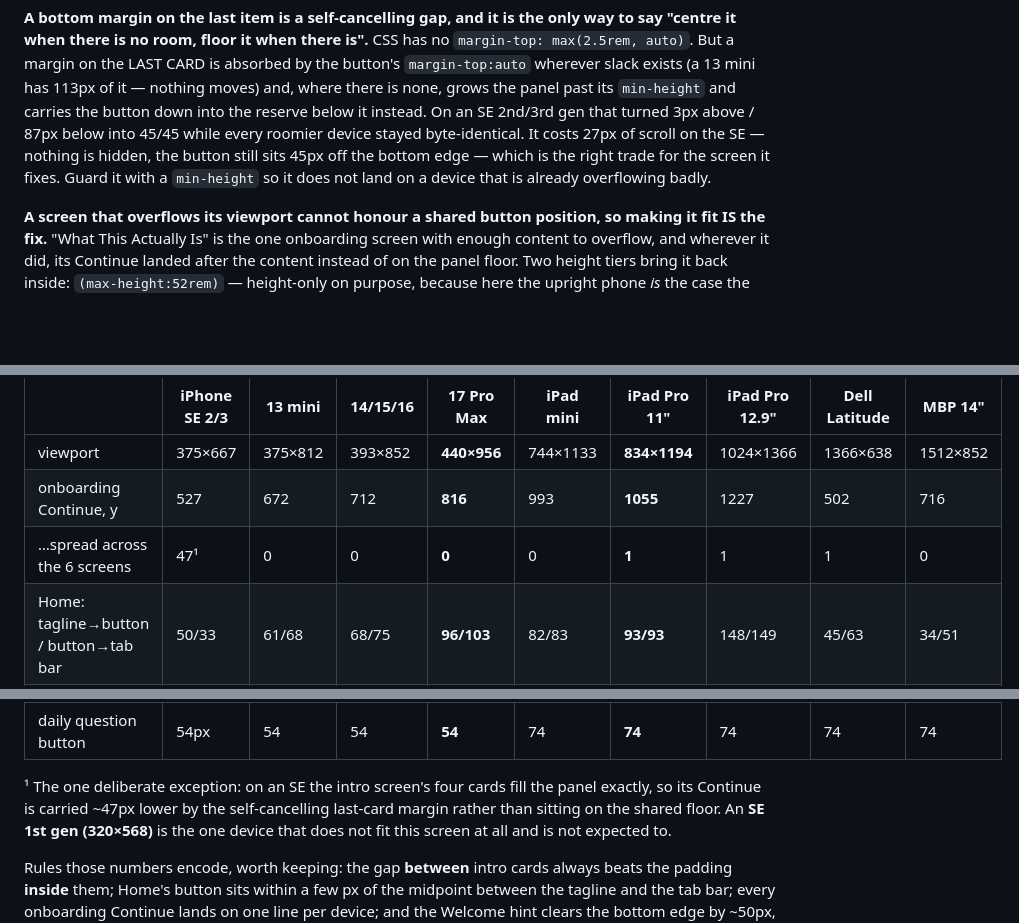
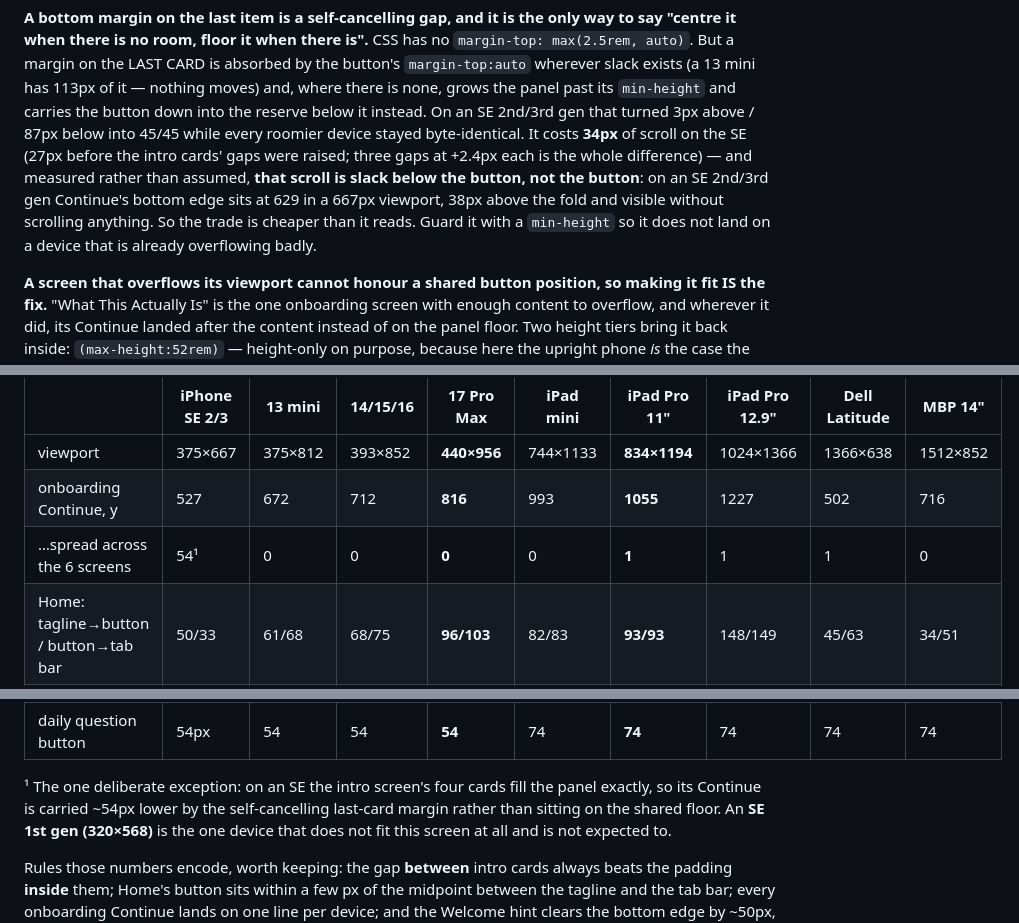
Before and after one commit to chyjyrkwn7-eng/Nova-Test, a Markdown page: CLAUDE.md, 3 parts joined by grey strips. GitHub-like rendering; blank space fills up the shorter version.

Commit message:
Record the sweep result, and correct the SE figures it moved
70/70 combinations clean across 21 devices x orientation x launch mode, on
the merged tree.

check-positions flagged the two documented SE exceptions, and the numbers
behind them had shifted under the intro-card gap change, so this file was
about to be stale again in exactly the way the last commit was about:

  The SE 2nd/3rd gen's intro-screen Continue spread is 54px, not 47, and it
  costs 34px of scroll rather than 27. Three raised gaps at +2.4px each is
  the entire difference.
  The claim that the button "still sits 45px off the bottom edge" was
  wrong, and measuring it made the trade look better rather than worse:
  Continue's bottom edge is at 629 in a 667px viewport, 38px above the
  fold and visible without scrolling at all. The 34px of scroll is slack
  BELOW the button, not the button.

The SE 1st gen (320x568) genuinely does cut the button off and needs the
scroll, which this file already states is expected - four cards of real
text do not fit a 4-inch display.

Co-Authored-By: Claude Opus 5 <noreply@anthropic.com>
Claude-Session: https://claude.ai/code/session_01Y1ntmqBtMsVJcEAs1mn1Fz

```diff
--- a/CLAUDE.md
+++ b/CLAUDE.md
@@ -499,11 +499,14 @@ is absorbed by the button's `margin-top:auto` wherever slack exists (a 13
 mini has 113px of it — nothing moves) and, where there is none, grows the
 panel past its `min-height` and carries the button down into the reserve
 below it instead. On an SE 2nd/3rd gen that turned 3px above / 87px below
-into 45/45 while every roomier device stayed byte-identical. It costs 27px
-of scroll on the SE — nothing is hidden, the button still sits 45px off the
-bottom edge — which is the right trade for the screen it fixes. Guard it
-with a `min-height` so it does not land on a device that is already
-overflowing badly.
+into 45/45 while every roomier device stayed byte-identical. It costs **34px**
+of scroll on the SE (27px before the intro cards' gaps were raised; three
+gaps at +2.4px each is the whole difference) — and measured rather than
+assumed, **that scroll is slack below the button, not the button**: on an
+SE 2nd/3rd gen Continue's bottom edge sits at 629 in a 667px viewport, 38px
+above the fold and visible without scrolling anything. So the trade is
+cheaper than it reads. Guard it with a `min-height` so it does not land on
+a device that is already overflowing badly.
 
 **A screen that overflows its viewport cannot honour a shared button
 position, so making it fit IS the fix.** "What This Actually Is" is the
@@ -1071,14 +1074,14 @@ check a change against, not to trust forever. Measured installed, portrait.
 |---|---|---|---|---|---|---|---|---|---|
 | viewport | 375×667 | 375×812 | 393×852 | **440×956** | 744×1133 | **834×1194** | 1024×1366 | 1366×638 | 1512×852 |
 | onboarding Continue, y | 527 | 672 | 712 | **816** | 993 | **1055** | 1227 | 502 | 716 |
-| …spread across the 6 screens | 47¹ | 0 | 0 | **0** | 0 | **1** | 1 | 1 | 0 |
+| …spread across the 6 screens | 54¹ | 0 | 0 | **0** | 0 | **1** | 1 | 1 | 0 |
 | Home: tagline→button / button→tab bar | 50/33 | 61/68 | 68/75 | **96/103** | 82/83 | **93/93** | 148/149 | 45/63 | 34/51 |
 | Welcome: hint off the bottom edge | 42 | 62 | 62 | **62** | 50 | **49** | 50 | 46 | 46 |
 | intro cards: padding in / gap between | 5/6 | 5/6 | 8/11 | **14/15** | 29/38 | **29/38** | 29/38 | 6/8 | 8/11 |
 | daily question button | 54px | 54 | 54 | **54** | 74 | **74** | 74 | 74 | 74 |
 
 ¹ The one deliberate exception: on an SE the intro screen's four cards fill
-the panel exactly, so its Continue is carried ~47px lower by the
+the panel exactly, so its Continue is carried ~54px lower by the
 self-cancelling last-card margin rather than sitting on the shared floor.
 An **SE 1st gen (320×568)** is the one device that does not fit this screen at
 all and is not expected to.
```
